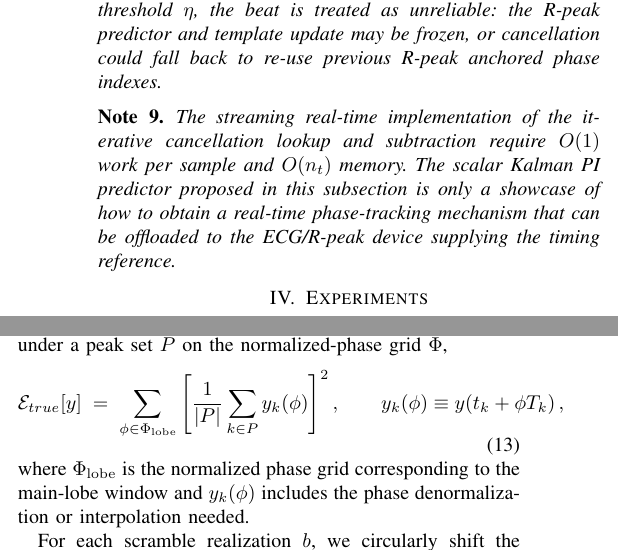
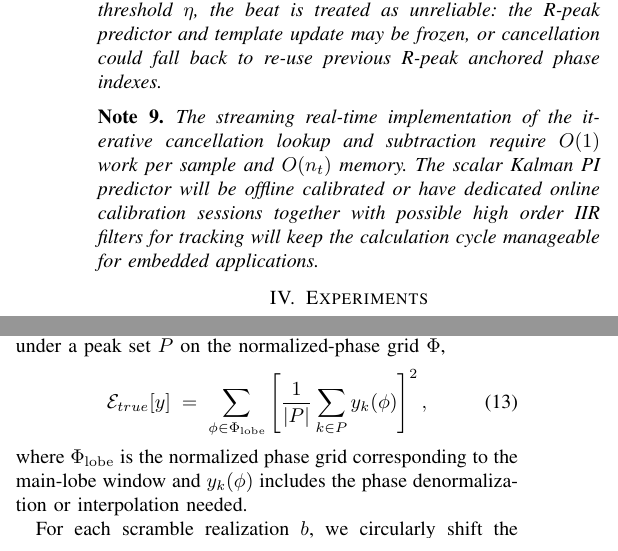
Before and after one commit to ibrainmind/rt_eeg_proc, a LaTeX paper (paper/paper.tex): two parts of the columns of page 3 of 5, joined at a grey line, cut so that both start at the same text. Compiled offline with pdfLaTeX.

Commit message:
some minor revision

```diff
--- a/paper/paper.tex
+++ b/paper/paper.tex
@@ -302,8 +302,8 @@ and template update may be frozen, or cancellation could fall back to re-use pre
 \end{noteenv}
 \begin{noteenv}\label{note:realtime_complexity}
 The streaming real-time implementation of the iterative cancellation lookup and subtraction require
-$O(1)$ work per sample and $O(n_t)$ memory. The scalar Kalman PI predictor proposed in this subsection is only a showcase
-of how to obtain a real-time phase-tracking mechanism that can be offloaded to the ECG/R-peak device supplying the timing reference.
+$O(1)$ work per sample and $O(n_t)$ memory. The scalar Kalman PI predictor will be offline calibrated or have dedicated online calibration
+sessions together with possible high order IIR filters for tracking will keep the calculation cycle manageable for embedded applications.
 \end{noteenv}
 % ===========================================================================
 
@@ -345,7 +345,6 @@ a peak set $P$ on the normalized-phase grid $\Phi$,
 \begin{equation}
 \mathcal{E}_{true}[y] \;=\; \sum_{\phi\in\Phi_{\mathrm{lobe}}}
 \left[\frac{1}{|P|}\sum_{k\in P} y_k(\phi)\right]^2,
-\qquad y_k(\phi) \equiv y\!\left(t_k + \phi T_k\right),
 \label{eq:Eop}
 \end{equation}
 where $\Phi_{\mathrm{lobe}}$ is the normalized phase grid corresponding to the main-lobe window and
```
Also changed, not shown: paper/paper.pdf, paper/paper.tex (2 more changed lines), 1 other file.
